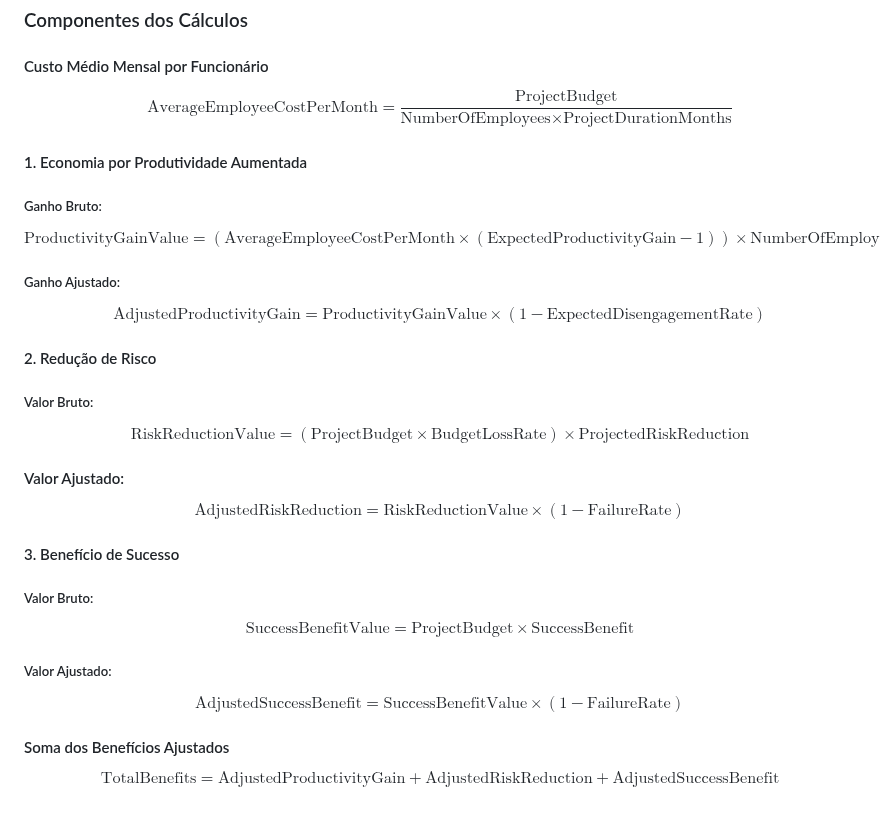
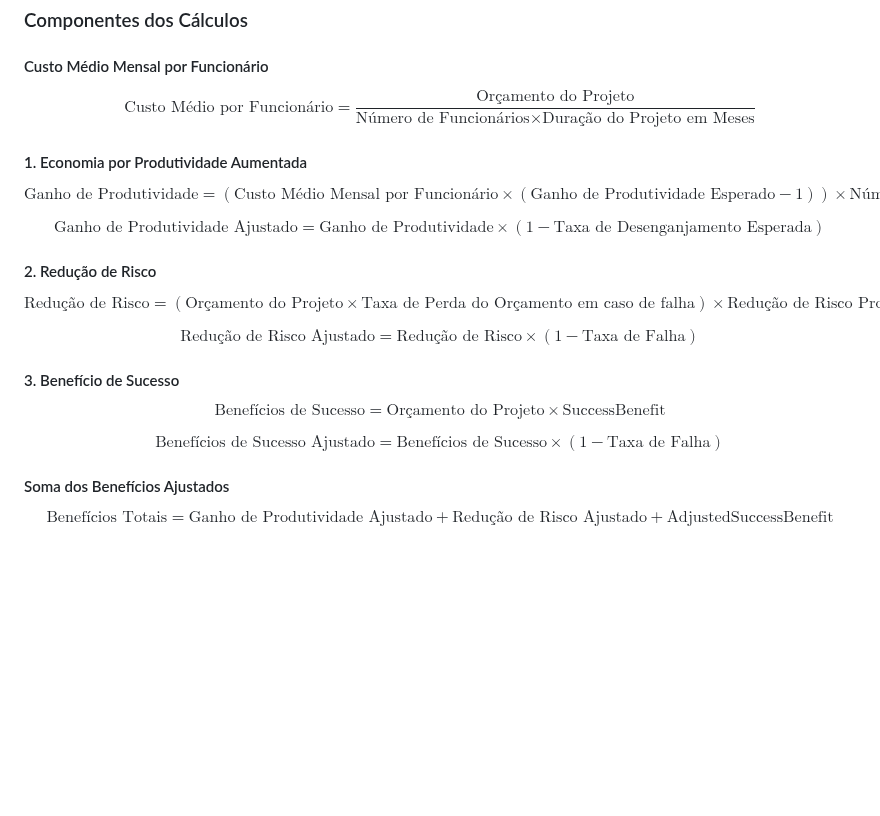
Before and after one commit to led-21/microsoft-hackathon-roi-calculator, a Markdown page: README.md, the part around the change. Drawn GitHub-style; blank space fills up the shorter version.

```diff
--- a/README.md
+++ b/README.md
@@ -32,38 +32,26 @@ $$\text{ROI (\%)} = \left[\frac{\text{Benefícios Totais} - \text{Investimento T
 
 #### Custo Médio Mensal por Funcionário
 
-$$\text{AverageEmployeeCostPerMonth} = \frac{\text{ProjectBudget}}{\text{NumberOfEmployees} \times \text{ProjectDurationMonths}}$$
+$$\text{Custo Médio por Funcionário} = \frac{\text{Orçamento do Projeto}}{\text{Número de Funcionários} \times \text{Duração do Projeto em Meses}}$$
 
 #### 1. Economia por Produtividade Aumentada
 
-##### Ganho Bruto:
+$$\text{Ganho de Produtividade} = (\text{Custo Médio Mensal por Funcionário} \times (\text{Ganho de Produtividade Esperado} - 1)) \times \text{Número de Funcionários} \times \text{Duração do Projeto em Meses}$$
 
-$$\text{ProductivityGainValue} = (\text{AverageEmployeeCostPerMonth} \times (\text{ExpectedProductivityGain} - 1)) \times \text{NumberOfEmployees} \times \text{ProjectDurationMonths}$$
-
-##### Ganho Ajustado:
-
-$$\text{AdjustedProductivityGain} = \text{ProductivityGainValue} \times (1 - \text{ExpectedDisengagementRate})$$
+$$\text{Ganho de Produtividade Ajustado} = \text{Ganho de Produtividade} \times (1 - \text{Taxa de Desenganjamento Esperada})$$
 
 #### 2. Redução de Risco
 
-##### Valor Bruto:
+$$\text{Redução de Risco} = (\text{Orçamento do Projeto} \times \text{Taxa de Perda do Orçamento em caso de falha}) \times \text{Redução de Risco Projetada}$$
 
-$$\text{RiskReductionValue} = (\text{ProjectBudget} \times \text{BudgetLossRate}) \times \text{ProjectedRiskReduction}$$
-
-#### Valor Ajustado:
-
-$$\text{AdjustedRiskReduction} = \text{RiskReductionValue} \times (1 - \text{FailureRate})$$
+$$\text{Redução de Risco Ajustado} = \text{Redução de Risco} \times (1 - \text{Taxa de Falha})$$
 
 #### 3. Benefício de Sucesso
 
-##### Valor Bruto:
+$$\text{Benefícios de Sucesso} = \text{Orçamento do Projeto} \times \text{SuccessBenefit}$$
 
-$$\text{SuccessBenefitValue} = \text{ProjectBudget} \times \text{SuccessBenefit}$$
-
-##### Valor Ajustado:
-
-$$\text{AdjustedSuccessBenefit} = \text{SuccessBenefitValue} \times (1 - \text{FailureRate})$$
+$$\text{Benefícios de Sucesso Ajustado} = \text{Benefícios de Sucesso} \times (1 - \text{Taxa de Falha})$$
 
 #### Soma dos Benefícios Ajustados
 
-$$\text{TotalBenefits} = \text{AdjustedProductivityGain} + \text{AdjustedRiskReduction} + \text{AdjustedSuccessBenefit}$$
+$$\text{Benefícios Totais} = \text{Ganho de Produtividade Ajustado} + \text{Redução de Risco Ajustado} + \text{AdjustedSuccessBenefit}$$
```
